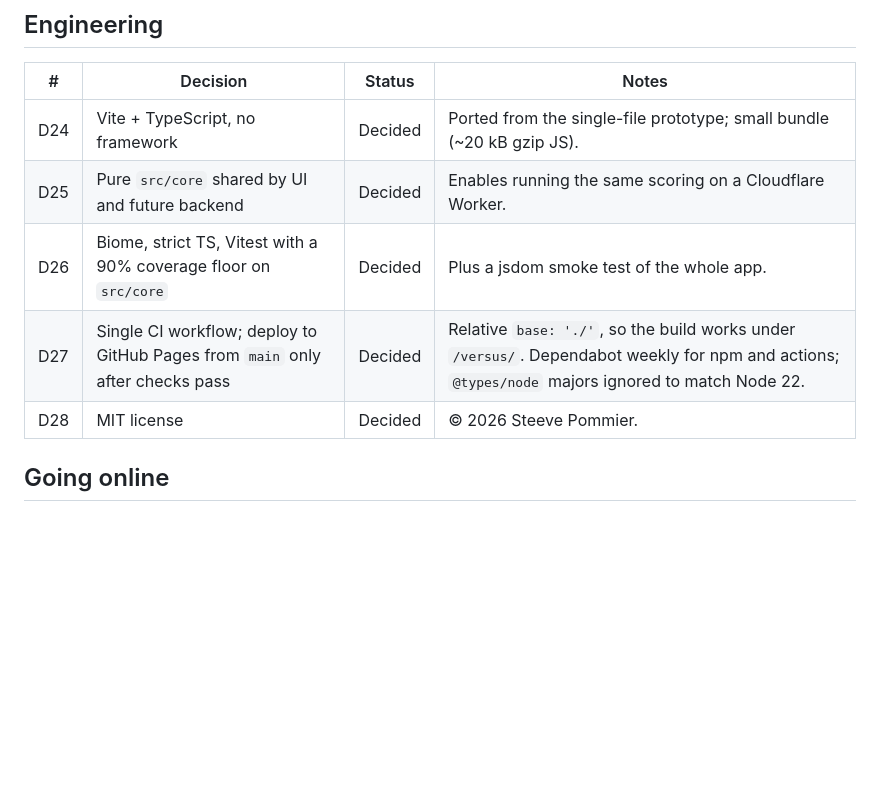
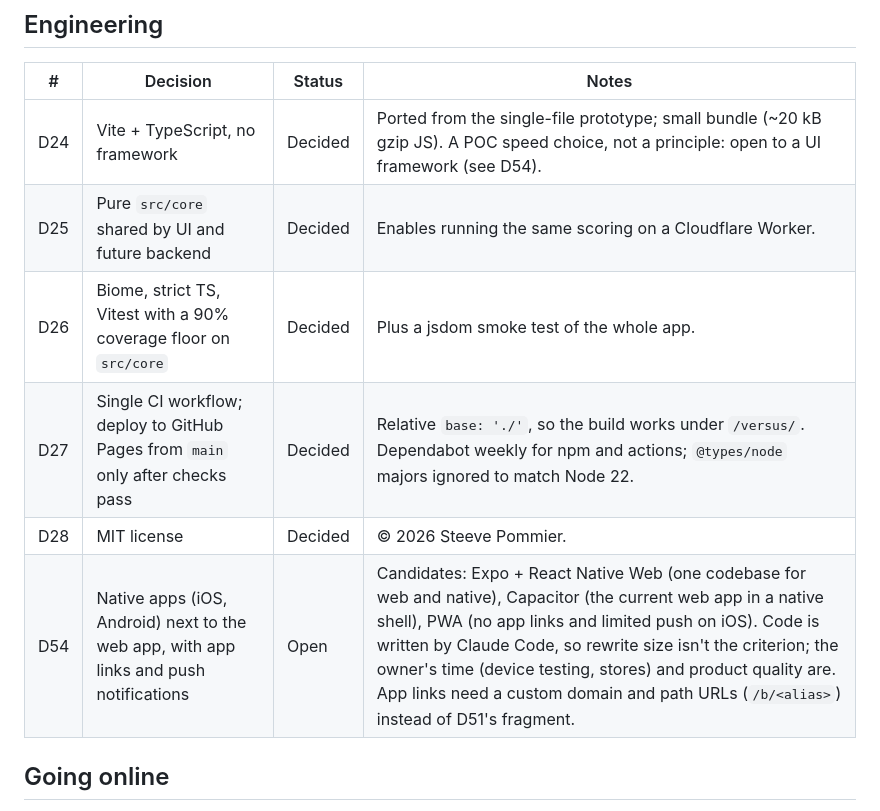
Before and after one commit to CostardRouge/versus, a Markdown page: docs/decisions.md, the part around the change. Drawn GitHub-style; blank space fills up the shorter version.

```diff
--- a/docs/decisions.md
+++ b/docs/decisions.md
@@ -54,11 +54,12 @@ Decisions made while designing Versus (conversation of 2026-09-29, prototyped as
 
 | # | Decision | Status | Notes |
 | --- | --- | --- | --- |
-| D24 | Vite + TypeScript, no framework | Decided | Ported from the single-file prototype; small bundle (~20 kB gzip JS). |
+| D24 | Vite + TypeScript, no framework | Decided | Ported from the single-file prototype; small bundle (~20 kB gzip JS). A POC speed choice, not a principle: open to a UI framework (see D54). |
 | D25 | Pure `src/core` shared by UI and future backend | Decided | Enables running the same scoring on a Cloudflare Worker. |
 | D26 | Biome, strict TS, Vitest with a 90% coverage floor on `src/core` | Decided | Plus a jsdom smoke test of the whole app. |
 | D27 | Single CI workflow; deploy to GitHub Pages from `main` only after checks pass | Decided | Relative `base: './'`, so the build works under `/versus/`. Dependabot weekly for npm and actions; `@types/node` majors ignored to match Node 22. |
 | D28 | MIT license | Decided | © 2026 Steeve Pommier. |
+| D54 | Native apps (iOS, Android) next to the web app, with app links and push notifications | Open | Candidates: Expo + React Native Web (one codebase for web and native), Capacitor (the current web app in a native shell), PWA (no app links and limited push on iOS). Code is written by Claude Code, so rewrite size isn't the criterion; the owner's time (device testing, stores) and product quality are. App links need a custom domain and path URLs (`/b/<alias>`) instead of D51's fragment. |
 
 ## Going online
 
```
Also changed, not shown: CLAUDE.md (+8 -1 lines), docs/roadmap.md (+1 -1 lines).
